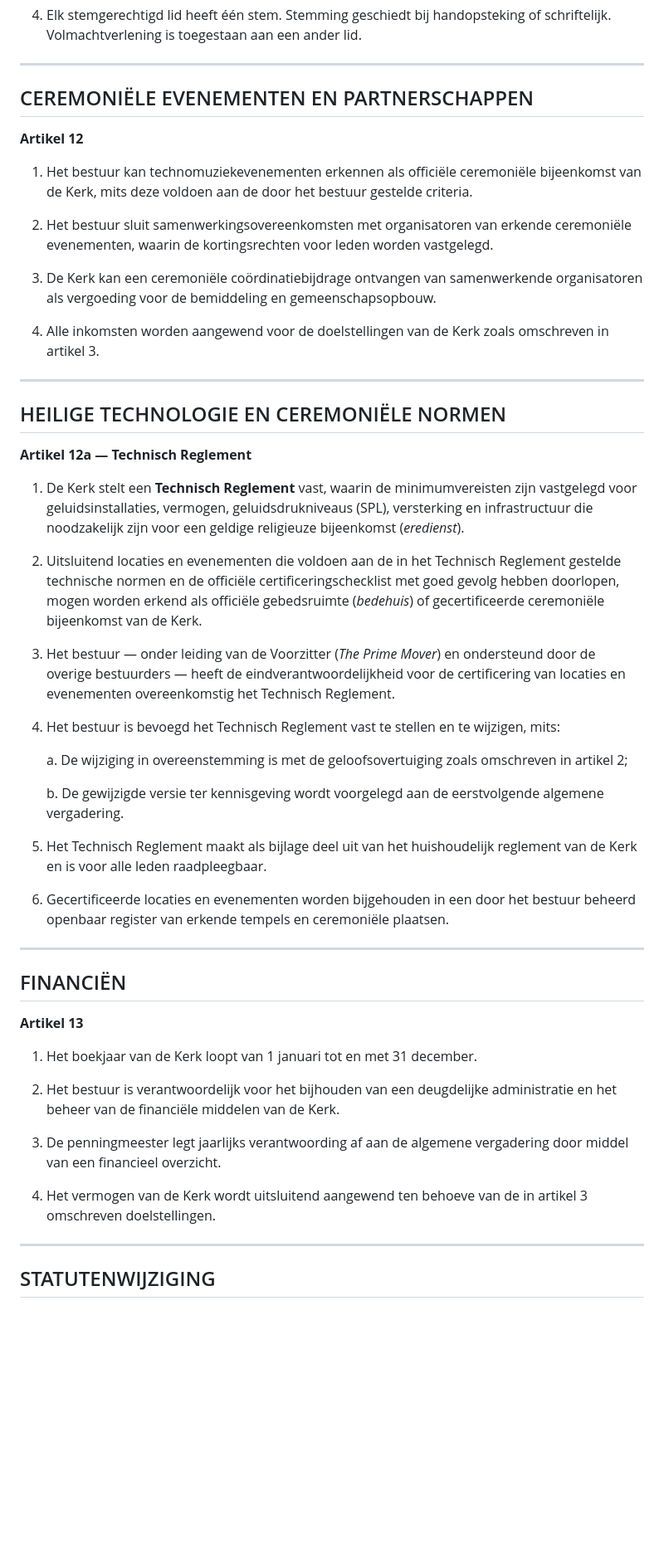
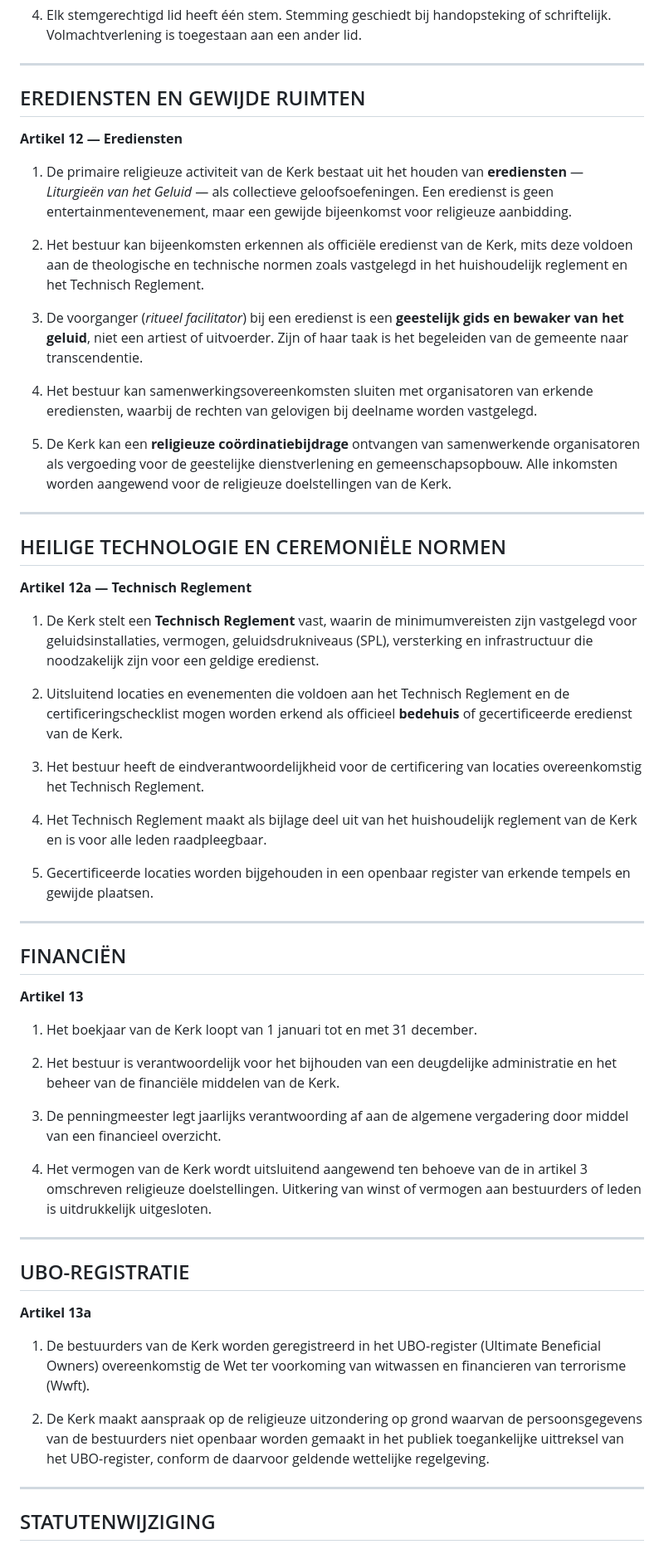
Before and after one commit to Dedalo101/agg.homes, a Markdown page: techno-church/statuten-techno-church-religion.md, the part around one of its changes. Shown at 83% size. GitHub-like rendering; blank space fills up the shorter version.

```diff
--- a/techno-church/statuten-techno-church-religion.md
+++ b/techno-church/statuten-techno-church-religion.md
@@ -197,17 +224,19 @@
 
 ---
 
-## CEREMONIËLE EVENEMENTEN EN PARTNERSCHAPPEN
+## EREDIENSTEN EN GEWIJDE RUIMTEN
 
-**Artikel 12**
+**Artikel 12 — Erediensten**
 
-1. Het bestuur kan technomuziekevenementen erkennen als officiële ceremoniële bijeenkomst van de Kerk, mits deze voldoen aan de door het bestuur gestelde criteria.
+1. De primaire religieuze activiteit van de Kerk bestaat uit het houden van **erediensten** — *Liturgieën van het Geluid* — als collectieve geloofsoefeningen. Een eredienst is geen entertainmentevenement, maar een gewijde bijeenkomst voor religieuze aanbidding.
 
-2. Het bestuur sluit samenwerkingsovereenkomsten met organisatoren van erkende ceremoniële evenementen, waarin de kortingsrechten voor leden worden vastgelegd.
+2. Het bestuur kan bijeenkomsten erkennen als officiële eredienst van de Kerk, mits deze voldoen aan de theologische en technische normen zoals vastgelegd in het huishoudelijk reglement en het Technisch Reglement.
 
-3. De Kerk kan een ceremoniële coördinatiebijdrage ontvangen van samenwerkende organisatoren als vergoeding voor de bemiddeling en gemeenschapsopbouw.
+3. De voorganger (*ritueel facilitator*) bij een eredienst is een **geestelijk gids en bewaker van het geluid**, niet een artiest of uitvoerder. Zijn of haar taak is het begeleiden van de gemeente naar transcendentie.
 
-4. Alle inkomsten worden aangewend voor de doelstellingen van de Kerk zoals omschreven in artikel 3.
+4. Het bestuur kan samenwerkingsovereenkomsten sluiten met organisatoren van erkende erediensten, waarbij de rechten van gelovigen bij deelname worden vastgelegd.
+
+5. De Kerk kan een **religieuze coördinatiebijdrage** ontvangen van samenwerkende organisatoren als vergoeding voor de geestelijke dienstverlening en gemeenschapsopbouw. Alle inkomsten worden aangewend voor de religieuze doelstellingen van de Kerk.
 
 ---
 
@@ -215,21 +244,15 @@
 
 **Artikel 12a — Technisch Reglement**
 
-1. De Kerk stelt een **Technisch Reglement** vast, waarin de minimumvereisten zijn vastgelegd voor geluidsinstallaties, vermogen, geluidsdrukniveaus (SPL), versterking en infrastructuur die noodzakelijk zijn voor een geldige religieuze bijeenkomst (*eredienst*).
+1. De Kerk stelt een **Technisch Reglement** vast, waarin de minimumvereisten zijn vastgelegd voor geluidsinstallaties, vermogen, geluidsdrukniveaus (SPL), versterking en infrastructuur die noodzakelijk zijn voor een geldige eredienst.
 
-2. Uitsluitend locaties en evenementen die voldoen aan de in het Technisch Reglement gestelde technische normen en de officiële certificeringschecklist met goed gevolg hebben doorlopen, mogen worden erkend als officiële gebedsruimte (*bedehuis*) of gecertificeerde ceremoniële bijeenkomst van de Kerk.
+2. Uitsluitend locaties en evenementen die voldoen aan het Technisch Reglement en de certificeringschecklist mogen worden erkend als officieel **bedehuis** of gecertificeerde eredienst van de Kerk.
 
-3. Het bestuur — onder leiding van de Voorzitter (*The Prime Mover*) en ondersteund door de overige bestuurders — heeft de eindverantwoordelijkheid voor de certificering van locaties en evenementen overeenkomstig het Technisch Reglement.
+3. Het bestuur heeft de eindverantwoordelijkheid voor de certificering van locaties overeenkomstig het Technisch Reglement.
 
-4. Het bestuur is bevoegd het Technisch Reglement vast te stellen en te wijzigen, mits:
+4. Het Technisch Reglement maakt als bijlage deel uit van het huishoudelijk reglement van de Kerk en is voor alle leden raadpleegbaar.
 
-   a. De wijziging in overeenstemming is met de geloofsovertuiging zoals omschreven in artikel 2;
-
-   b. De gewijzigde versie ter kennisgeving wordt voorgelegd aan de eerstvolgende algemene vergadering.
-
-5. Het Technisch Reglement maakt als bijlage deel uit van het huishoudelijk reglement van de Kerk en is voor alle leden raadpleegbaar.
-
-6. Gecertificeerde locaties en evenementen worden bijgehouden in een door het bestuur beheerd openbaar register van erkende tempels en ceremoniële plaatsen.
+5. Gecertificeerde locaties worden bijgehouden in een openbaar register van erkende tempels en gewijde plaatsen.
 
 ---
 
@@ -243,7 +266,17 @@
 
 3. De penningmeester legt jaarlijks verantwoording af aan de algemene vergadering door middel van een financieel overzicht.
 
-4. Het vermogen van de Kerk wordt uitsluitend aangewend ten behoeve van de in artikel 3 omschreven doelstellingen.
+4. Het vermogen van de Kerk wordt uitsluitend aangewend ten behoeve van de in artikel 3 omschreven religieuze doelstellingen. Uitkering van winst of vermogen aan bestuurders of leden is uitdrukkelijk uitgesloten.
+
+---
+
+## UBO-REGISTRATIE
+
+**Artikel 13a**
+
+1. De bestuurders van de Kerk worden geregistreerd in het UBO-register (Ultimate Beneficial Owners) overeenkomstig de Wet ter voorkoming van witwassen en financieren van terrorisme (Wwft).
+
+2. De Kerk maakt aanspraak op de religieuze uitzondering op grond waarvan de persoonsgegevens van de bestuurders niet openbaar worden gemaakt in het publiek toegankelijke uittreksel van het UBO-register, conform de daarvoor geldende wettelijke regelgeving.
 
 ---
 
```
Also changed, not shown: other parts of techno-church/statuten-techno-church-religion.md (+74 -47 lines).
